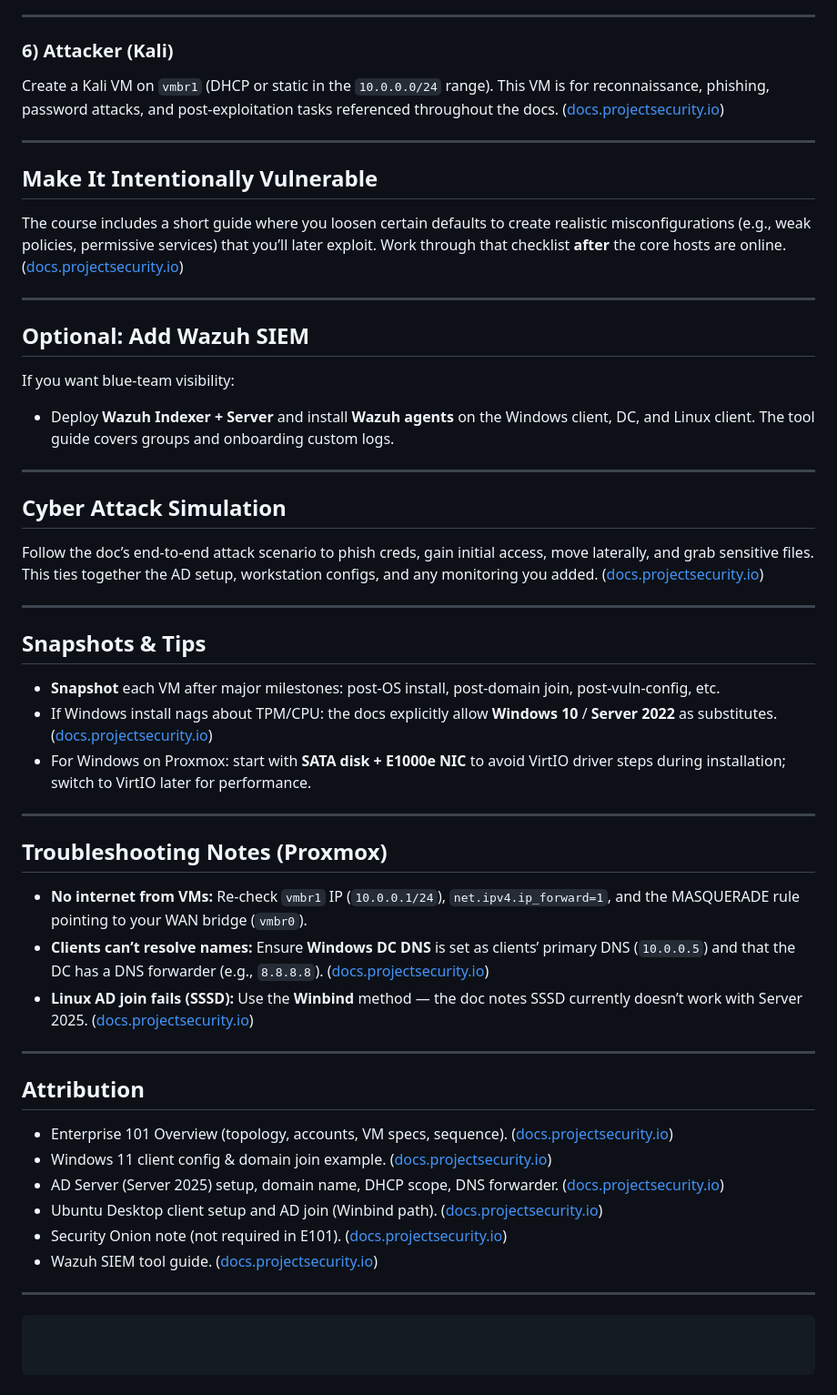
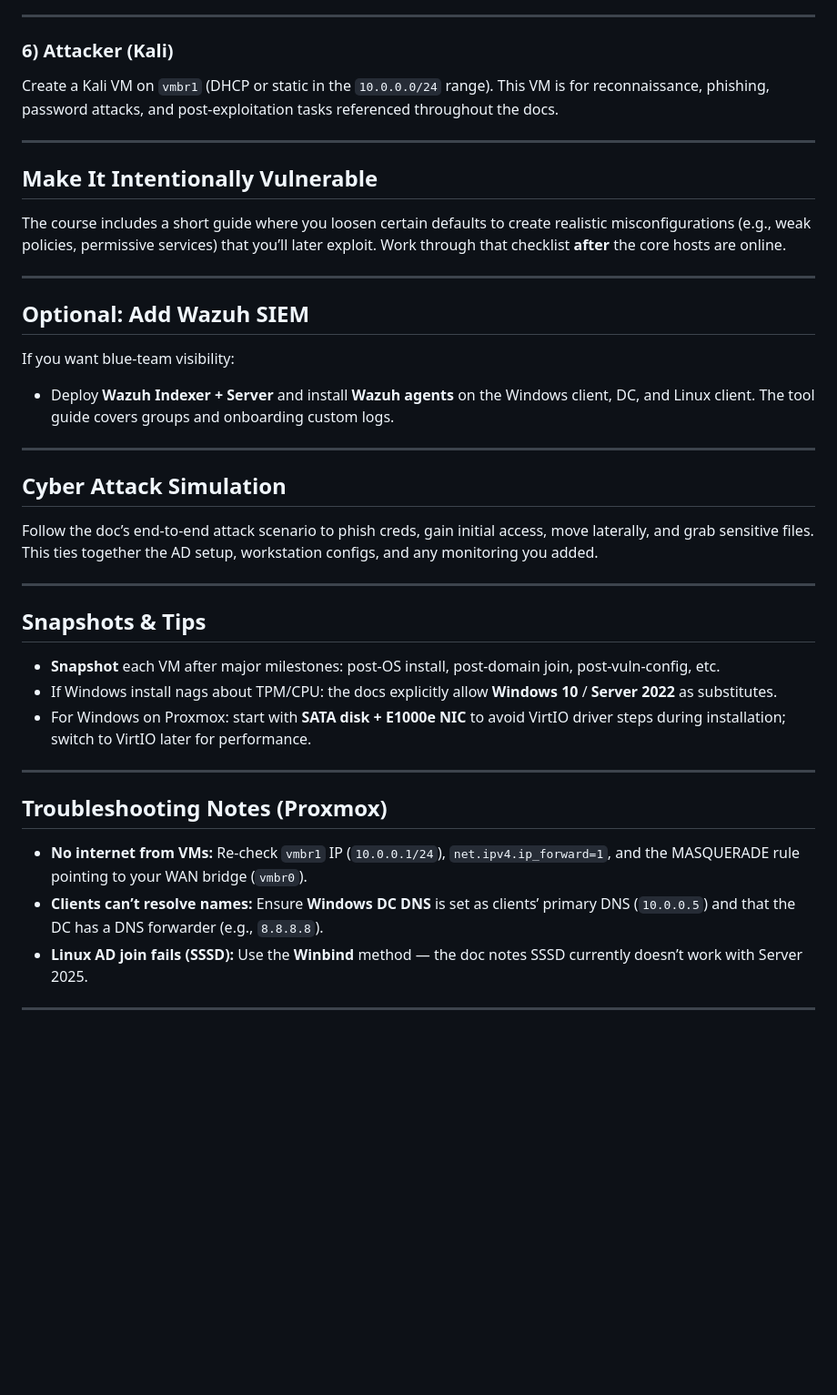
Before and after one commit to Sdot-1/Portfolio, a Markdown page: Projects/enterprise‑101‑homelab‑proxmox/README.md, the part around the change printed below. Shown: that part at 91% size. Rendered like a GitHub page; blank space fills up the shorter version.

````diff
--- a/Projects/enterprise‑101‑homelab‑proxmox/README.md
+++ b/Projects/enterprise‑101‑homelab‑proxmox/README.md
@@ -206,13 +206,13 @@ Create each VM with these **minimum specs** (from the docs). Disk bus choices be
 
 ### 6) Attacker (Kali)
 
-Create a Kali VM on `vmbr1` (DHCP or static in the `10.0.0.0/24` range). This VM is for reconnaissance, phishing, password attacks, and post-exploitation tasks referenced throughout the docs. ([docs.projectsecurity.io][8])
+Create a Kali VM on `vmbr1` (DHCP or static in the `10.0.0.0/24` range). This VM is for reconnaissance, phishing, password attacks, and post-exploitation tasks referenced throughout the docs.
 
 ---
 
 ## Make It Intentionally Vulnerable
 
-The course includes a short guide where you loosen certain defaults to create realistic misconfigurations (e.g., weak policies, permissive services) that you’ll later exploit. Work through that checklist **after** the core hosts are online. ([docs.projectsecurity.io][9])
+The course includes a short guide where you loosen certain defaults to create realistic misconfigurations (e.g., weak policies, permissive services) that you’ll later exploit. Work through that checklist **after** the core hosts are online.
 
 ---
 
@@ -226,14 +226,14 @@ If you want blue-team visibility:
 
 ## Cyber Attack Simulation
 
-Follow the doc’s end-to-end attack scenario to phish creds, gain initial access, move laterally, and grab sensitive files. This ties together the AD setup, workstation configs, and any monitoring you added. ([docs.projectsecurity.io][11])
+Follow the doc’s end-to-end attack scenario to phish creds, gain initial access, move laterally, and grab sensitive files. This ties together the AD setup, workstation configs, and any monitoring you added.
 
 ---
 
 ## Snapshots & Tips
 
 * **Snapshot** each VM after major milestones: post-OS install, post-domain join, post-vuln-config, etc.
-* If Windows install nags about TPM/CPU: the docs explicitly allow **Windows 10** / **Server 2022** as substitutes. ([docs.projectsecurity.io][1])
+* If Windows install nags about TPM/CPU: the docs explicitly allow **Windows 10** / **Server 2022** as substitutes.
 * For Windows on Proxmox: start with **SATA disk + E1000e NIC** to avoid VirtIO driver steps during installation; switch to VirtIO later for performance.
 
 ---
@@ -241,24 +241,7 @@ Follow the doc’s end-to-end attack scenario to phish creds, gain initial acces
 ## Troubleshooting Notes (Proxmox)
 
 * **No internet from VMs:** Re-check `vmbr1` IP (`10.0.0.1/24`), `net.ipv4.ip_forward=1`, and the MASQUERADE rule pointing to your WAN bridge (`vmbr0`).
-* **Clients can’t resolve names:** Ensure **Windows DC DNS** is set as clients’ primary DNS (`10.0.0.5`) and that the DC has a DNS forwarder (e.g., `8.8.8.8`). ([docs.projectsecurity.io][3])
-* **Linux AD join fails (SSSD):** Use the **Winbind** method — the doc notes SSSD currently doesn’t work with Server 2025. ([docs.projectsecurity.io][5])
+* **Clients can’t resolve names:** Ensure **Windows DC DNS** is set as clients’ primary DNS (`10.0.0.5`) and that the DC has a DNS forwarder (e.g., `8.8.8.8`).
+* **Linux AD join fails (SSSD):** Use the **Winbind** method — the doc notes SSSD currently doesn’t work with Server 2025.
 
 ---
-
-## Attribution
-
-* Enterprise 101 Overview (topology, accounts, VM specs, sequence). ([docs.projectsecurity.io][1])
-* Windows 11 client config & domain join example. ([docs.projectsecurity.io][4])
-* AD Server (Server 2025) setup, domain name, DHCP scope, DNS forwarder. ([docs.projectsecurity.io][3])
-* Ubuntu Desktop client setup and AD join (Winbind path). ([docs.projectsecurity.io][5])
-* Security Onion note (not required in E101). ([docs.projectsecurity.io][2])
-* Wazuh SIEM tool guide. ([docs.projectsecurity.io][10])
-
----
-
-```
-
-
-```
-
````
Also changed, not shown: other parts of Projects/enterprise‑101‑homelab‑proxmox/README.md (+13 -24 lines).
